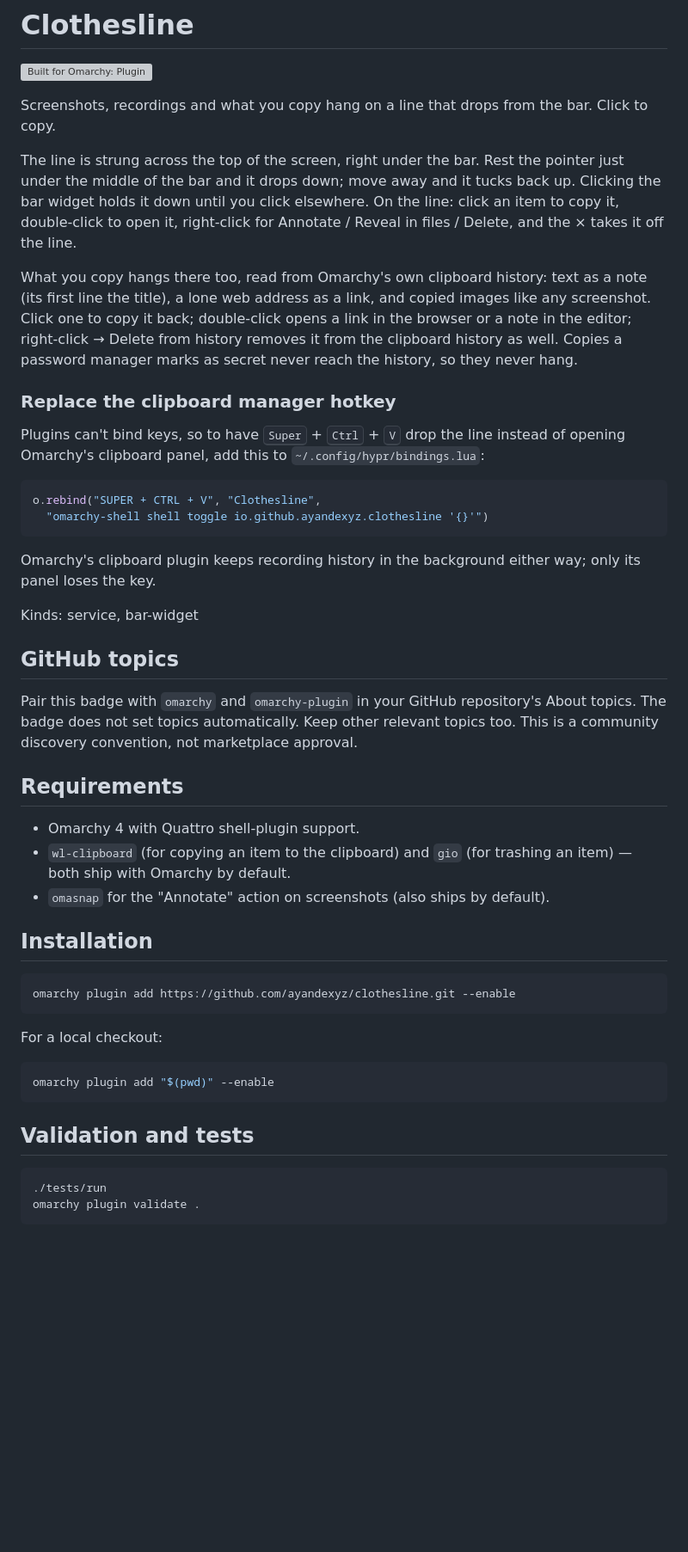
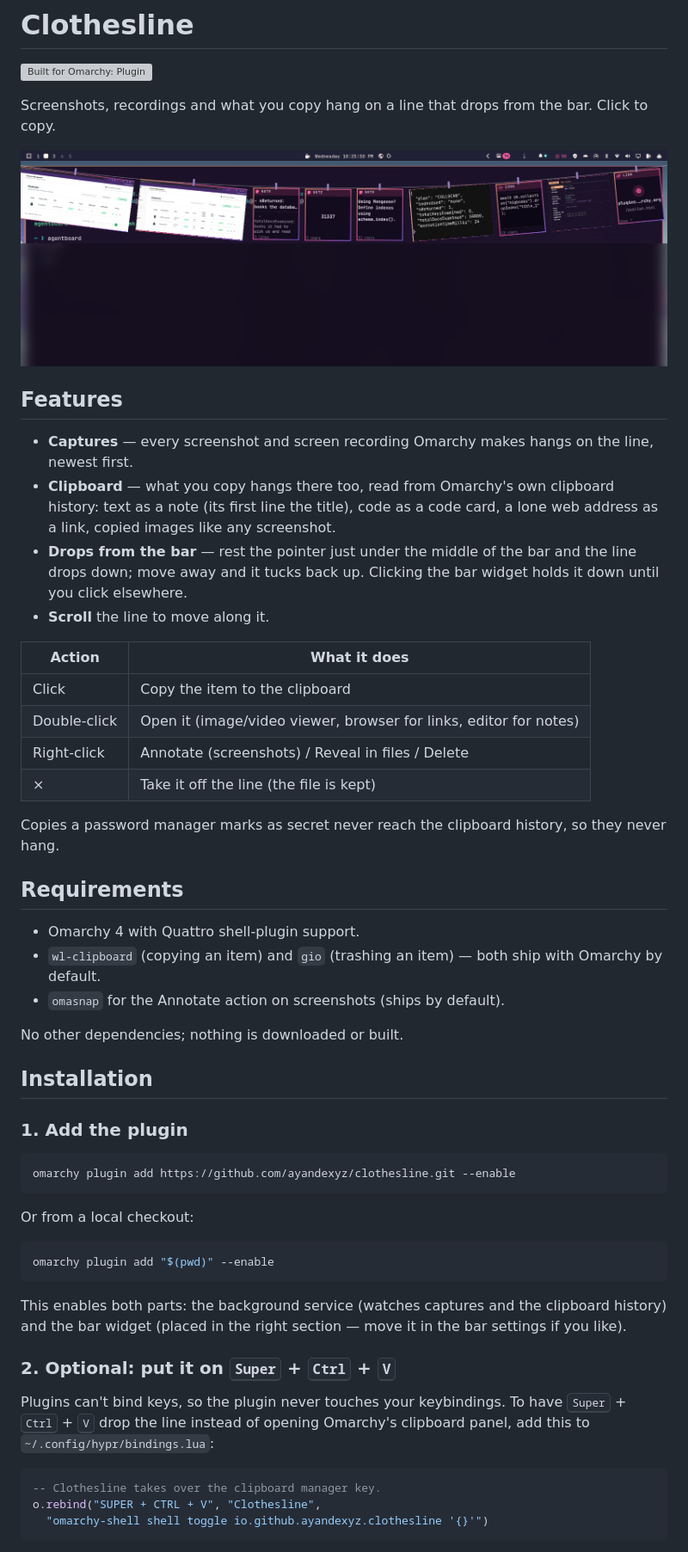
Before and after one commit to ayandexyz/clothesline, a Markdown page: README.md, the part around one of its changes. Shown at 86% size. GitHub-like rendering; pictures changed too: preview.png (added); blank space fills up the shorter version; grey boxes are pictures that could not be loaded.

Commit message:
Prepare for marketplace: real preview, install and keybinding docs
Co-Authored-By: Claude Opus 5.5 <noreply@anthropic.com>

````diff
--- a/README.md
+++ b/README.md
@@ -4,63 +4,65 @@
 
 Screenshots, recordings and what you copy hang on a line that drops from the bar. Click to copy.
 
-The line is strung across the top of the screen, right under the bar. Rest the
-pointer just under the middle of the bar and it drops down; move away and it
-tucks back up. Clicking the bar widget holds it down until you click elsewhere.
-On the line: click an item to copy it, double-click to open it, right-click for
-Annotate / Reveal in files / Delete, and the × takes it off the line.
+![Clothesline dropped under the bar](preview.png)
 
-What you copy hangs there too, read from Omarchy's own clipboard history: text
-as a note (its first line the title), a lone web address as a link, and copied
-images like any screenshot. Click one to copy it back; double-click opens a
-link in the browser or a note in the editor; right-click → Delete from history
-removes it from the clipboard history as well. Copies a password manager marks
-as secret never reach the history, so they never hang.
+## Features
 
-### Replace the clipboard manager hotkey
+- **Captures** — every screenshot and screen recording Omarchy makes hangs on
+  the line, newest first.
+- **Clipboard** — what you copy hangs there too, read from Omarchy's own
+  clipboard history: text as a note (its first line the title), code as a code
+  card, a lone web address as a link, copied images like any screenshot.
+- **Drops from the bar** — rest the pointer just under the middle of the bar and
+  the line drops down; move away and it tucks back up. Clicking the bar widget
+  holds it down until you click elsewhere.
+- **Scroll** the line to move along it.
 
-Plugins can't bind keys, so to have <kbd>Super</kbd> + <kbd>Ctrl</kbd> + <kbd>V</kbd>
-drop the line instead of opening Omarchy's clipboard panel, add this to
-`~/.config/hypr/bindings.lua`:
+| Action | What it does |
+| --- | --- |
+| Click | Copy the item to the clipboard |
+| Double-click | Open it (image/video viewer, browser for links, editor for notes) |
+| Right-click | Annotate (screenshots) / Reveal in files / Delete |
+| × | Take it off the line (the file is kept) |
 
-```lua
-o.rebind("SUPER + CTRL + V", "Clothesline",
-  "omarchy-shell shell toggle io.github.ayandexyz.clothesline '{}'")
-```
-
-Omarchy's clipboard plugin keeps recording history in the background either
-way; only its panel loses the key.
-
-Kinds: service, bar-widget
-
-## GitHub topics
-
-Pair this badge with `omarchy` and `omarchy-plugin` in your GitHub repository's
-About topics. The badge does not set topics automatically. Keep other relevant
-topics too. This is a community discovery convention, not marketplace approval.
+Copies a password manager marks as secret never reach the clipboard history, so
+they never hang.
 
 ## Requirements
 
 - Omarchy 4 with Quattro shell-plugin support.
-- `wl-clipboard` (for copying an item to the clipboard) and `gio` (for
-  trashing an item) — both ship with Omarchy by default.
-- `omasnap` for the "Annotate" action on screenshots (also ships by default).
+- `wl-clipboard` (copying an item) and `gio` (trashing an item) — both ship
+  with Omarchy by default.
+- `omasnap` for the Annotate action on screenshots (ships by default).
+
+No other dependencies; nothing is downloaded or built.
 
 ## Installation
+
+### 1. Add the plugin
 
 ```bash
 omarchy plugin add https://github.com/ayandexyz/clothesline.git --enable
 ```
 
-For a local checkout:
+Or from a local checkout:
 
 ```bash
 omarchy plugin add "$(pwd)" --enable
 ```
 
-## Validation and tests
+This enables both parts: the background service (watches captures and the
+clipboard history) and the bar widget (placed in the right section — move it
+in the bar settings if you like).
 
-```bash
-./tests/run
-omarchy plugin validate .
+### 2. Optional: put it on <kbd>Super</kbd> + <kbd>Ctrl</kbd> + <kbd>V</kbd>
+
+Plugins can't bind keys, so the plugin never touches your keybindings. To have
+<kbd>Super</kbd> + <kbd>Ctrl</kbd> + <kbd>V</kbd> drop the line instead of
+opening Omarchy's clipboard panel, add this to `~/.config/hypr/bindings.lua`:
+
+```lua
+-- Clothesline takes over the clipboard manager key.
+o.rebind("SUPER + CTRL + V", "Clothesline",
+  "omarchy-shell shell toggle io.github.ayandexyz.clothesline '{}'")
 ```
````
Also changed, not shown: other parts of README.md (+36 -8 lines), 4 other files.
